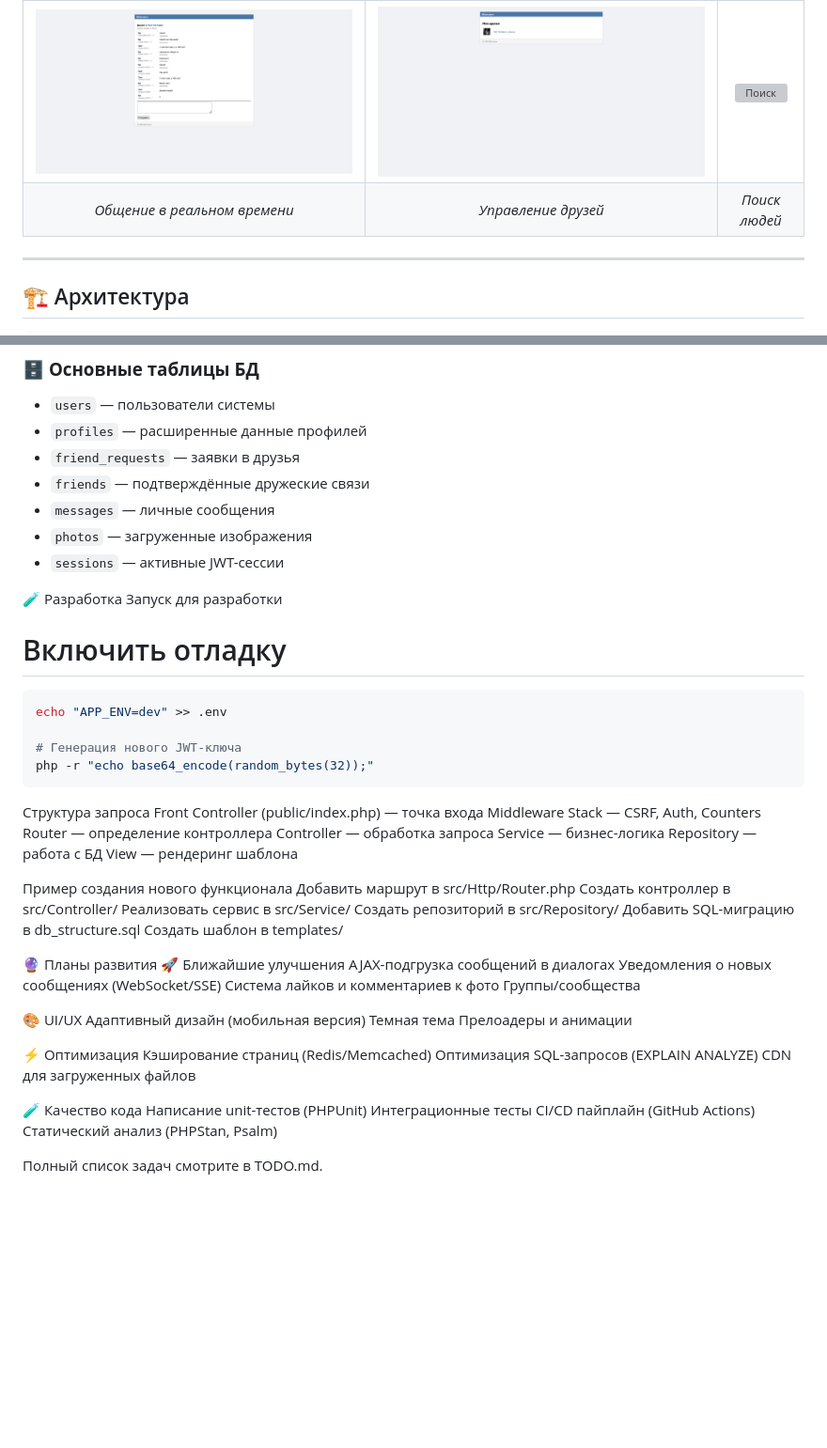
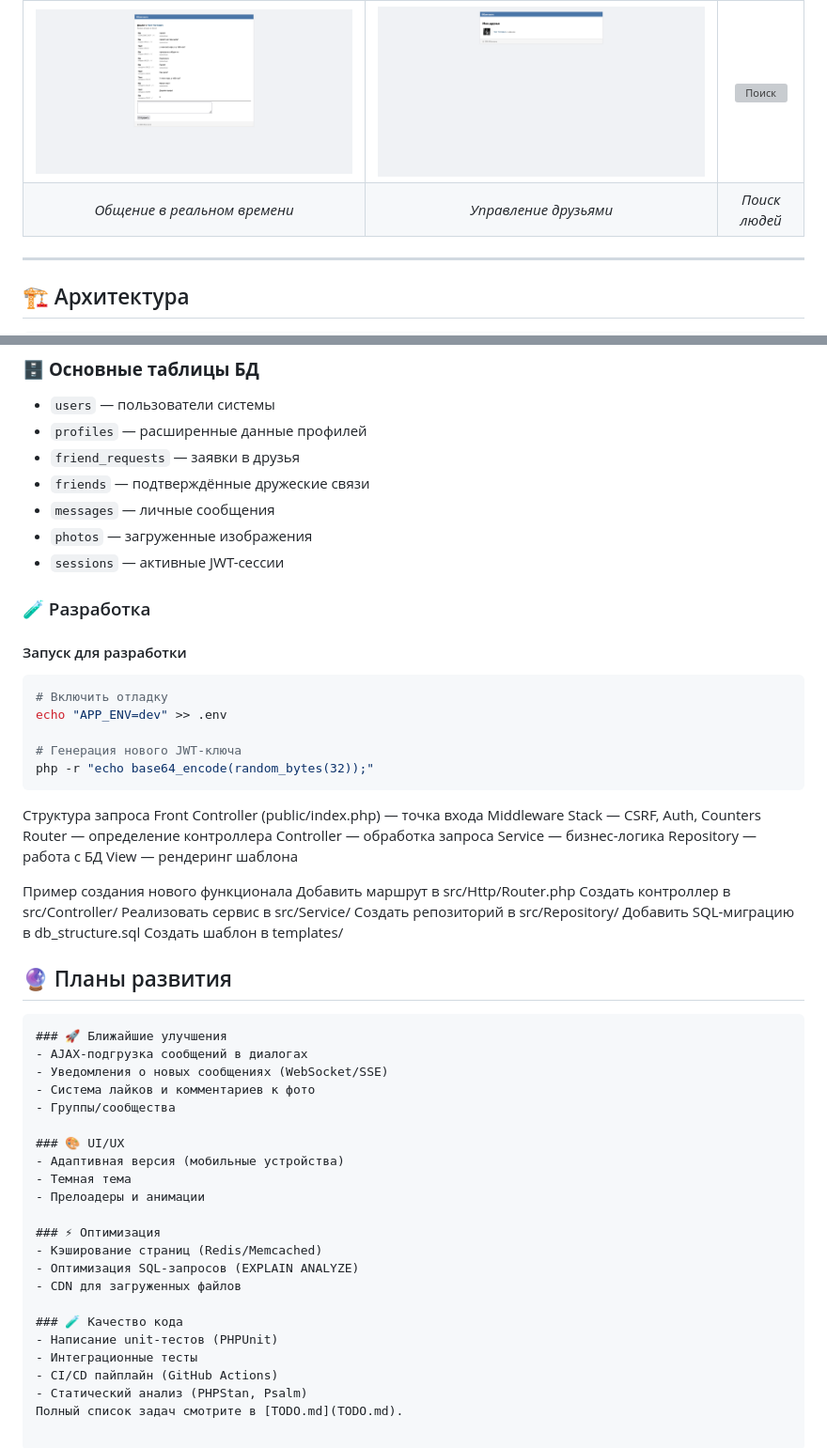
Before and after one commit to smoook92/vk2006, a Markdown page: README.md, 2 parts joined by grey strips. Shown at 94% size. Drawn GitHub-style; blank space fills up the shorter version; grey boxes are pictures that could not be loaded.

Commit message:
docs: улучшен README — исправлены опечатки, добавлены бейджи и форматирование

````diff
--- a/README.md
+++ b/README.md
@@ -47,7 +47,7 @@
 | Диалог | Друзья | Поиск |
 |:---:|:---:|:---:|
 | ![Диалог](./docs/screenshots/dialog.png) | ![Друзья](./docs/screenshots/friends.png) | ![Поиск](./docs/screenshots/search.png) |
-| *Общение в реальном времени* | *Управление друзей* | *Поиск людей* |
+| *Общение в реальном времени* | *Управление друзьями* | *Поиск людей* |
 
 ---
 
@@ -198,10 +198,11 @@ chmod 664 var/logs/app.log
 - `photos` — загруженные изображения
 - `sessions` — активные JWT-сессии
 
-🧪 Разработка
-Запуск для разработки
+### 🧪 Разработка
+
+#### Запуск для разработки
+```bash
 # Включить отладку
-```bash
 echo "APP_ENV=dev" >> .env
 
 # Генерация нового JWT-ключа
@@ -225,27 +226,27 @@ php -r "echo base64_encode(random_bytes(32));"
     Добавить SQL-миграцию в db_structure.sql
     Создать шаблон в templates/
 
-🔮 Планы развития
-🚀 Ближайшие улучшения
-    AJAX-подгрузка сообщений в диалогах
-    Уведомления о новых сообщениях (WebSocket/SSE)
-    Система лайков и комментариев к фото
-    Группы/сообщества
+## 🔮 Планы развития
+```markdown
+### 🚀 Ближайшие улучшения
+- AJAX-подгрузка сообщений в диалогах
+- Уведомления о новых сообщениях (WebSocket/SSE)
+- Система лайков и комментариев к фото
+- Группы/сообщества
 
-🎨 UI/UX
-    Адаптивный дизайн (мобильная версия)
-    Темная тема
-    Прелоадеры и анимации
+### 🎨 UI/UX
+- Адаптивная версия (мобильные устройства)
+- Темная тема
+- Прелоадеры и анимации
 
-⚡ Оптимизация
-    Кэширование страниц (Redis/Memcached)
-    Оптимизация SQL-запросов (EXPLAIN ANALYZE)
-    CDN для загруженных файлов
+### ⚡ Оптимизация
+- Кэширование страниц (Redis/Memcached)
+- Оптимизация SQL-запросов (EXPLAIN ANALYZE)
+- CDN для загруженных файлов
 
-🧪 Качество кода
-    Написание unit-тестов (PHPUnit)
-    Интеграционные тесты
-    CI/CD пайплайн (GitHub Actions)
-    Статический анализ (PHPStan, Psalm)
-
-Полный список задач смотрите в TODO.md.
+### 🧪 Качество кода
+- Написание unit-тестов (PHPUnit)
+- Интеграционные тесты
+- CI/CD пайплайн (GitHub Actions)
+- Статический анализ (PHPStan, Psalm)
+Полный список задач смотрите в [TODO.md](TODO.md).
````
